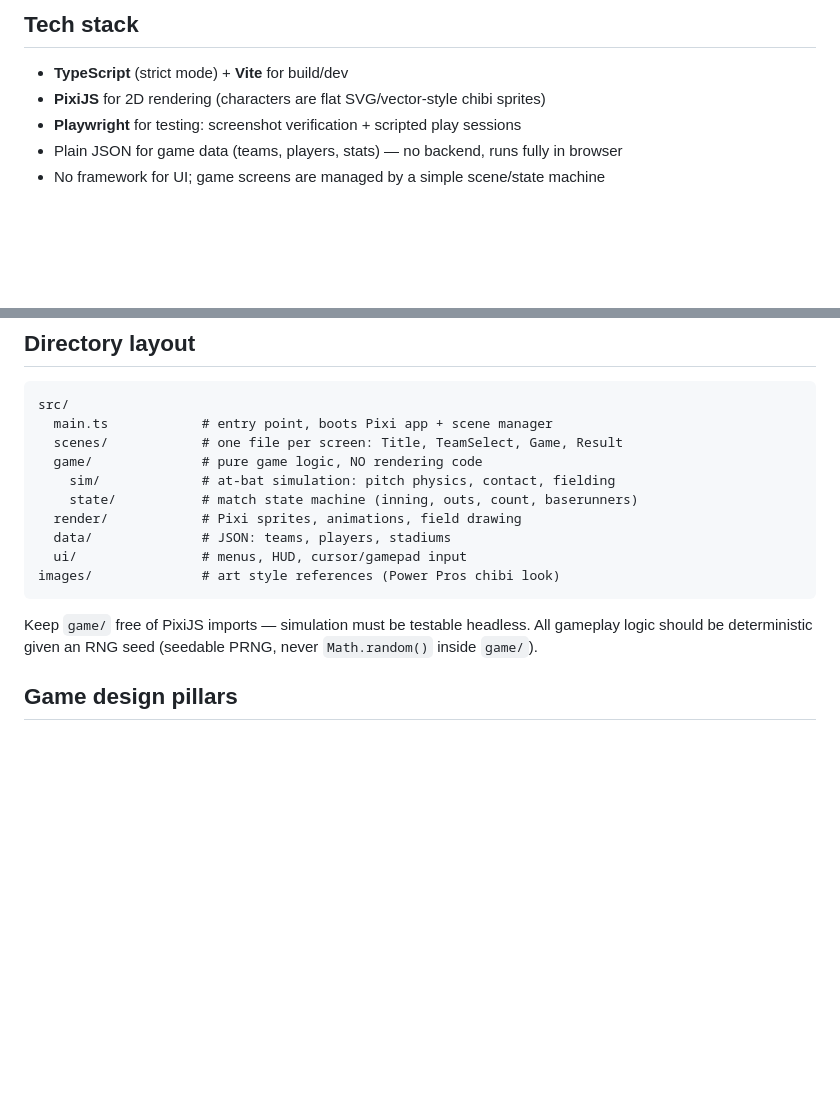
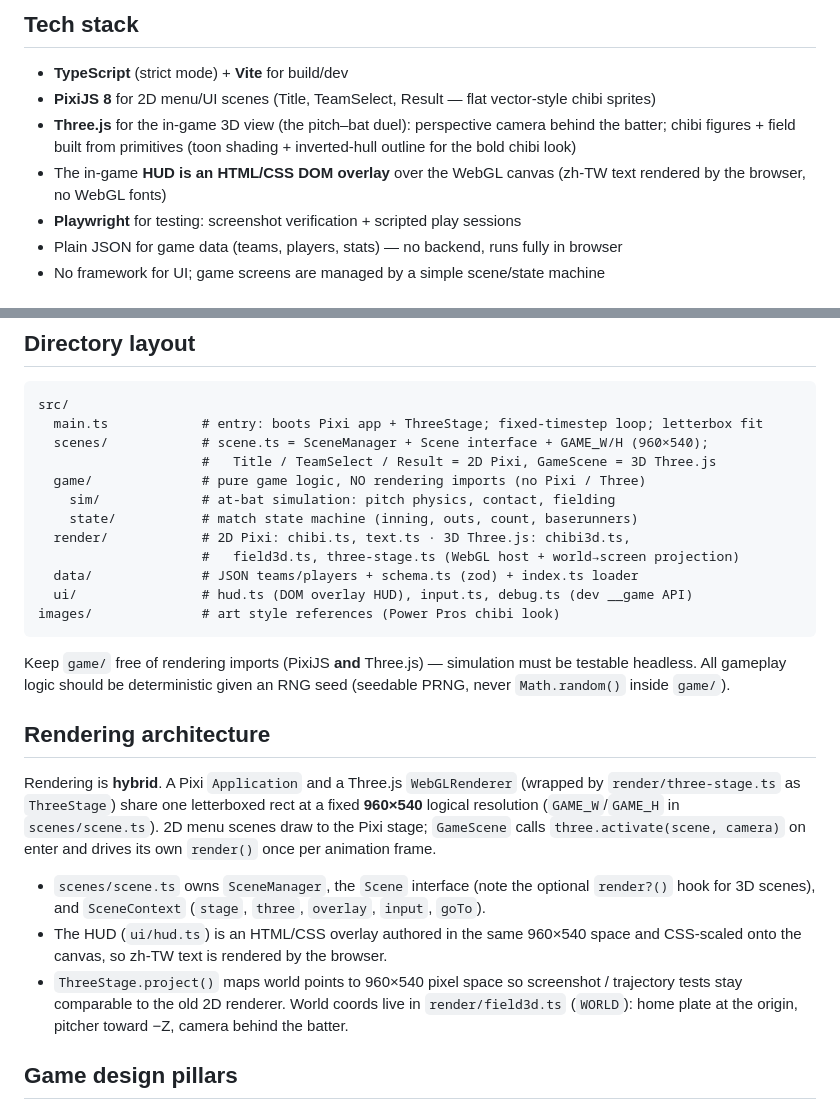
Before and after one commit to lucas6028/power-pros, a Markdown page: CLAUDE.md, 2 parts joined by grey strips. Drawn GitHub-style; blank space fills up the shorter version.

````diff
--- a/CLAUDE.md
+++ b/CLAUDE.md
@@ -15,7 +15,13 @@ is original, drawn in a similar chibi style (see `images/` for style references)
 ## Tech stack
 
 - **TypeScript** (strict mode) + **Vite** for build/dev
-- **PixiJS** for 2D rendering (characters are flat SVG/vector-style chibi sprites)
+- **PixiJS 8** for 2D menu/UI scenes (Title, TeamSelect, Result — flat vector-style
+  chibi sprites)
+- **Three.js** for the in-game 3D view (the pitch–bat duel): perspective camera
+  behind the batter; chibi figures + field built from primitives (toon shading +
+  inverted-hull outline for the bold chibi look)
+- The in-game **HUD is an HTML/CSS DOM overlay** over the WebGL canvas (zh-TW text
+  rendered by the browser, no WebGL fonts)
 - **Playwright** for testing: screenshot verification + scripted play sessions
 - Plain JSON for game data (teams, players, stats) — no backend, runs fully in browser
 - No framework for UI; game screens are managed by a simple scene/state machine
@@ -37,20 +43,40 @@ them to match.)
 
 ```
 src/
-  main.ts            # entry point, boots Pixi app + scene manager
-  scenes/            # one file per screen: Title, TeamSelect, Game, Result
-  game/              # pure game logic, NO rendering code
+  main.ts            # entry: boots Pixi app + ThreeStage; fixed-timestep loop; letterbox fit
+  scenes/            # scene.ts = SceneManager + Scene interface + GAME_W/H (960×540);
+                     #   Title / TeamSelect / Result = 2D Pixi, GameScene = 3D Three.js
+  game/              # pure game logic, NO rendering imports (no Pixi / Three)
     sim/             # at-bat simulation: pitch physics, contact, fielding
     state/           # match state machine (inning, outs, count, baserunners)
-  render/            # Pixi sprites, animations, field drawing
-  data/              # JSON: teams, players, stadiums
-  ui/                # menus, HUD, cursor/gamepad input
+  render/            # 2D Pixi: chibi.ts, text.ts · 3D Three.js: chibi3d.ts,
+                     #   field3d.ts, three-stage.ts (WebGL host + world→screen projection)
+  data/              # JSON teams/players + schema.ts (zod) + index.ts loader
+  ui/                # hud.ts (DOM overlay HUD), input.ts, debug.ts (dev __game API)
 images/              # art style references (Power Pros chibi look)
 ```
 
-Keep `game/` free of PixiJS imports — simulation must be testable headless.
-All gameplay logic should be deterministic given an RNG seed (seedable PRNG,
-never `Math.random()` inside `game/`).
+Keep `game/` free of rendering imports (PixiJS **and** Three.js) — simulation must
+be testable headless. All gameplay logic should be deterministic given an RNG seed
+(seedable PRNG, never `Math.random()` inside `game/`).
+
+## Rendering architecture
+
+Rendering is **hybrid**. A Pixi `Application` and a Three.js `WebGLRenderer`
+(wrapped by `render/three-stage.ts` as `ThreeStage`) share one letterboxed rect at a
+fixed **960×540** logical resolution (`GAME_W`/`GAME_H` in `scenes/scene.ts`). 2D
+menu scenes draw to the Pixi stage; `GameScene` calls `three.activate(scene, camera)`
+on enter and drives its own `render()` once per animation frame.
+
+- `scenes/scene.ts` owns `SceneManager`, the `Scene` interface (note the optional
+  `render?()` hook for 3D scenes), and `SceneContext` (`stage`, `three`, `overlay`,
+  `input`, `goTo`).
+- The HUD (`ui/hud.ts`) is an HTML/CSS overlay authored in the same 960×540 space and
+  CSS-scaled onto the canvas, so zh-TW text is rendered by the browser.
+- `ThreeStage.project()` maps world points to 960×540 pixel space so screenshot /
+  trajectory tests stay comparable to the old 2D renderer. World coords live in
+  `render/field3d.ts` (`WORLD`): home plate at the origin, pitcher toward −Z, camera
+  behind the batter.
 
 ## Game design pillars
 
````
